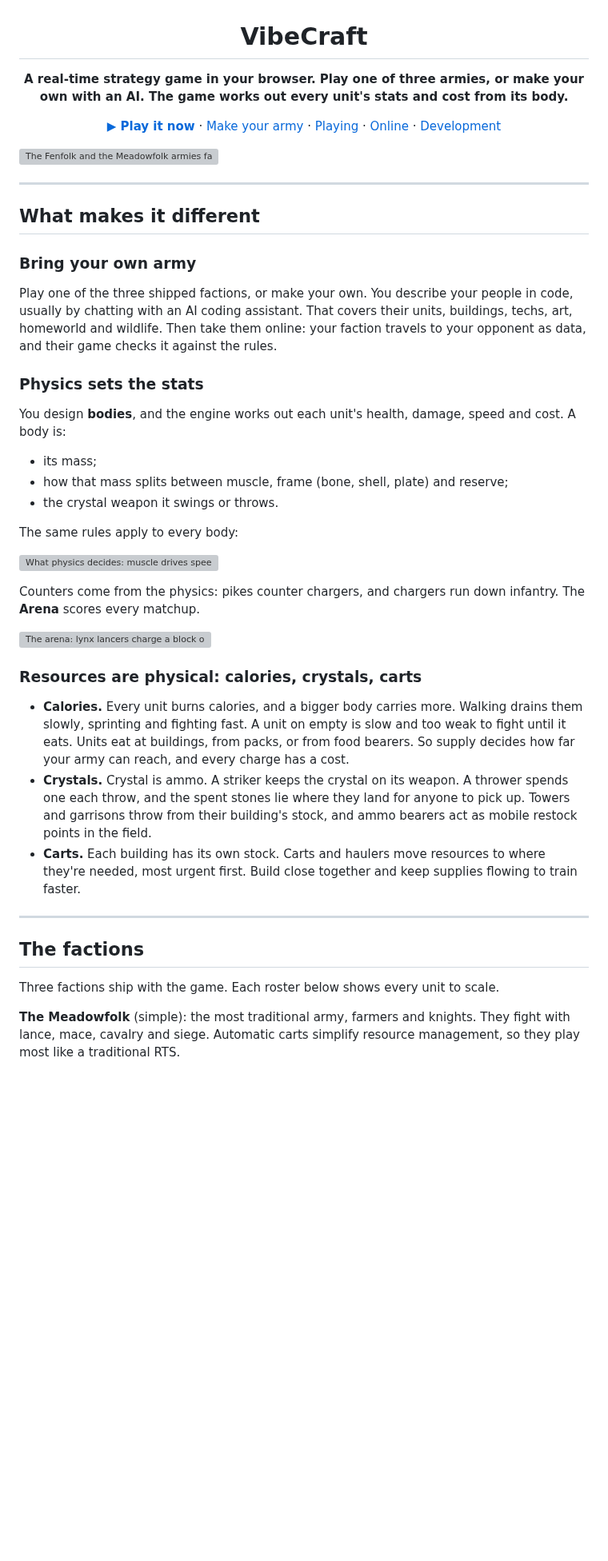
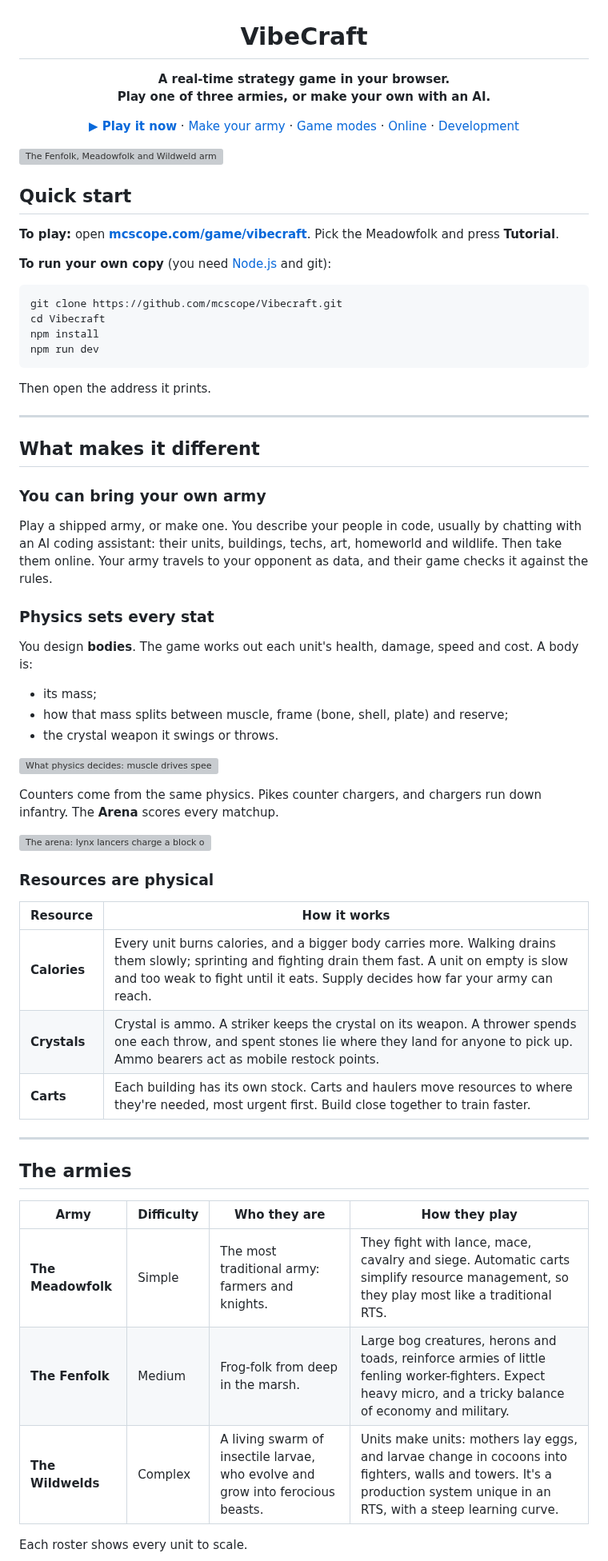
Before and after one commit to mcscope/Vibecraft, a Markdown page: README.md, the part around one of its changes. Shown at 80% size. Rendered like a GitHub page; blank space fills up the shorter version; grey boxes are pictures that could not be loaded.

````diff
--- a/README.md
+++ b/README.md
@@ -1,49 +1,73 @@
 <h1 align="center">VibeCraft</h1>
 
-<p align="center"><b>A real-time strategy game in your browser. Play one of three armies, or make your own with an AI. The game works out every unit's stats and cost from its body.</b></p>
+<p align="center"><b>A real-time strategy game in your browser.<br>Play one of three armies, or make your own with an AI.</b></p>
 
 <p align="center">
   <a href="http://mcscope.com/game/vibecraft/"><b>▶ Play it now</b></a> ·
   <a href="http://mcscope.com/game/vibecraft/make.html">Make your army</a> ·
-  <a href="#playing">Playing</a> ·
-  <a href="#playing-online">Online</a> ·
+  <a href="#game-modes">Game modes</a> ·
+  <a href="#play-online">Online</a> ·
   <a href="#development">Development</a>
 </p>
 
-![The Fenfolk and the Meadowfolk armies facing each other across the field](docs/screenshots/header.png)
+![The Fenfolk, Meadowfolk and Wildweld armies gathered round an open field](docs/screenshots/header.png)
+
+## Quick start
+
+**To play:** open **[mcscope.com/game/vibecraft](http://mcscope.com/game/vibecraft/)**. Pick the Meadowfolk and press **Tutorial**.
+
+**To run your own copy** (you need [Node.js](https://nodejs.org) and git):
+
+```sh
+git clone https://github.com/mcscope/Vibecraft.git
+cd Vibecraft
+npm install
+npm run dev
+```
+
+Then open the address it prints.
 
 ---
 
 ## What makes it different
 
-### Bring your own army
-Play one of the three shipped factions, or make your own. You describe your people in code, usually by chatting with an AI coding assistant. That covers their units, buildings, techs, art, homeworld and wildlife. Then take them online: your faction travels to your opponent as data, and their game checks it against the rules.
+### You can bring your own army
 
-### Physics sets the stats
-You design **bodies**, and the engine works out each unit's health, damage, speed and cost. A body is:
+Play a shipped army, or make one. You describe your people in code, usually by chatting with an AI coding assistant: their units, buildings, techs, art, homeworld and wildlife. Then take them online. Your army travels to your opponent as data, and their game checks it against the rules.
+
+### Physics sets every stat
+
+You design **bodies**. The game works out each unit's health, damage, speed and cost. A body is:
+
 - its mass;
 - how that mass splits between muscle, frame (bone, shell, plate) and reserve;
 - the crystal weapon it swings or throws.
 
-The same rules apply to every body:
-
 ![What physics decides: muscle drives speed and blows, frame health and plate, reserve calories, length stride and turns; a blow adds the bodies' collision, throws fly ballistic arcs, and cost follows the kilos](docs/diagrams/physics.svg)
 
-Counters come from the physics: pikes counter chargers, and chargers run down infantry. The **Arena** scores every matchup.
+Counters come from the same physics. Pikes counter chargers, and chargers run down infantry. The **Arena** scores every matchup.
 
 ![The arena: lynx lancers charge a block of macemen, with the matchup matrix alongside](docs/screenshots/arena.png)
 
-### Resources are physical: calories, crystals, carts
-- **Calories.** Every unit burns calories, and a bigger body carries more. Walking drains them slowly, sprinting and fighting fast. A unit on empty is slow and too weak to fight until it eats. Units eat at buildings, from packs, or from food bearers. So supply decides how far your army can reach, and every charge has a cost.
-- **Crystals.** Crystal is ammo. A striker keeps the crystal on its weapon. A thrower spends one each throw, and the spent stones lie where they land for anyone to pick up. Towers and garrisons throw from their building's stock, and ammo bearers act as mobile restock points in the field.
-- **Carts.** Each building has its own stock. Carts and haulers move resources to where they're needed, most urgent first. Build close together and keep supplies flowing to train faster.
+### Resources are physical
+
+| Resource | How it works |
+|---|---|
+| **Calories** | Every unit burns calories, and a bigger body carries more. Walking drains them slowly; sprinting and fighting drain them fast. A unit on empty is slow and too weak to fight until it eats. Supply decides how far your army can reach. |
+| **Crystals** | Crystal is ammo. A striker keeps the crystal on its weapon. A thrower spends one each throw, and spent stones lie where they land for anyone to pick up. Ammo bearers act as mobile restock points. |
+| **Carts** | Each building has its own stock. Carts and haulers move resources to where they're needed, most urgent first. Build close together to train faster. |
 
 ---
 
-## The factions
+## The armies
 
-Three factions ship with the game. Each roster below shows every unit to scale.
+| Army | Difficulty | Who they are | How they play |
+|---|---|---|---|
+| **The Meadowfolk** | Simple | The most traditional army: farmers and knights. | They fight with lance, mace, cavalry and siege. Automatic carts simplify resource management, so they play most like a traditional RTS. |
+| **The Fenfolk** | Medium | Frog-folk from deep in the marsh. | Large bog creatures, herons and toads, reinforce armies of little fenling worker-fighters. Expect heavy micro, and a tricky balance of economy and military. |
+| **The Wildwelds** | Complex | A living swarm of insectile larvae, who evolve and grow into ferocious beasts. | Units make units: mothers lay eggs, and larvae change in cocoons into fighters, walls and towers. It's a production system unique in an RTS, with a steep learning curve. |
 
-**The Meadowfolk** (simple): the most traditional army, farmers and knights. They fight with lance, mace, cavalry and siege. Automatic carts simplify resource management, so they play most like a traditional RTS.
+Each roster shows every unit to scale.
+
 ![The Meadowfolk: villager, slinger, crystal maceman, pikeman, lynx lancer, hurlhorn and mule cart](docs/screenshots/roster-meadowfolk.png)
 
````
Also changed, not shown: other parts of README.md (+78 -51 lines).
